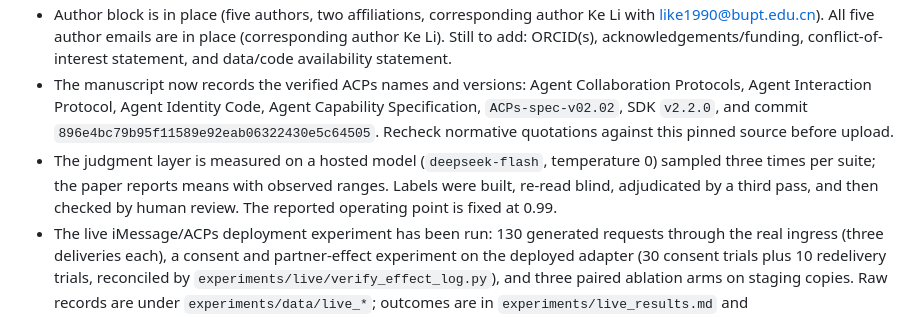
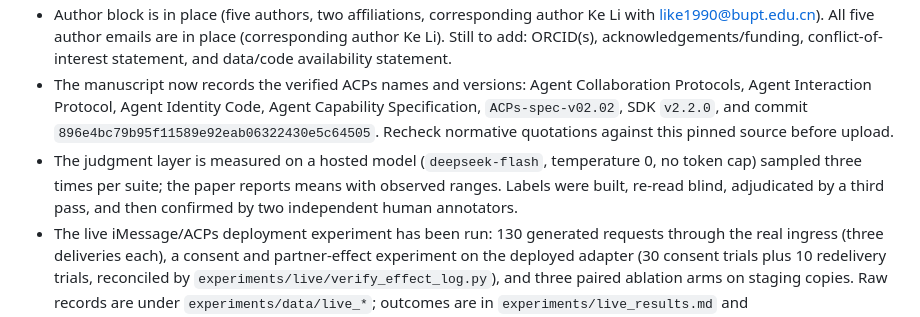
Before and after one commit to ankelas/consent-gated-gateway-artifact, a Markdown page: paper/submission_checklist.md, the part around the change. Drawn GitHub-style.

Commit message:
Sync submission checklist with the manuscript (drop stale 0.99 note, note no token cap, human confirmation)

```diff
--- a/paper/submission_checklist.md
+++ b/paper/submission_checklist.md
@@ -17,7 +17,7 @@
 - `draft_lncs.tex` compiles cleanly with `llncs.cls` v2.25 (0 errors, 0 undefined citations). Recompile with a stock TeX Live full installation; on this host the missing `newtx` fonts and support macros were added under `/data/caiyizhang/texmf` with the font map in `/data/caiyizhang/texmf-var` (see the command below).
 - Author block is in place (five authors, two affiliations, corresponding author Ke Li with like1990@bupt.edu.cn). All five author emails are in place (corresponding author Ke Li). Still to add: ORCID(s), acknowledgements/funding, conflict-of-interest statement, and data/code availability statement.
 - The manuscript now records the verified ACPs names and versions: Agent Collaboration Protocols, Agent Interaction Protocol, Agent Identity Code, Agent Capability Specification, `ACPs-spec-v02.02`, SDK `v2.2.0`, and commit `896e4bc79b95f11589e92eab06322430e5c64505`. Recheck normative quotations against this pinned source before upload.
-- The judgment layer is measured on a hosted model (`deepseek-flash`, temperature 0) sampled three times per suite; the paper reports means with observed ranges. Labels were built, re-read blind, adjudicated by a third pass, and then checked by human review. The reported operating point is fixed at 0.99.
+- The judgment layer is measured on a hosted model (`deepseek-flash`, temperature 0, no token cap) sampled three times per suite; the paper reports means with observed ranges. Labels were built, re-read blind, adjudicated by a third pass, and then confirmed by two independent human annotators.
 - The live iMessage/ACPs deployment experiment has been run: 130 generated requests through the real ingress (three deliveries each), a consent and partner-effect experiment on the deployed adapter (30 consent trials plus 10 redelivery trials, reconciled by `experiments/live/verify_effect_log.py`), and three paired ablation arms on staging copies. Raw records are under `experiments/data/live_*`; outcomes are in `experiments/live_results.md` and `experiments/live_ablation_results.md`.
 - The bibliography has 25 cited entries, all present in `references.bib` under matching keys, and the repository-type citation is limited to the ACPs stack the implementation uses. Confirm that iThenticate similarity is below 25% and that no single source contributes more than 5%.
 - Inspect the compiled PDF page by page and fix or accept any visual warnings.
```
